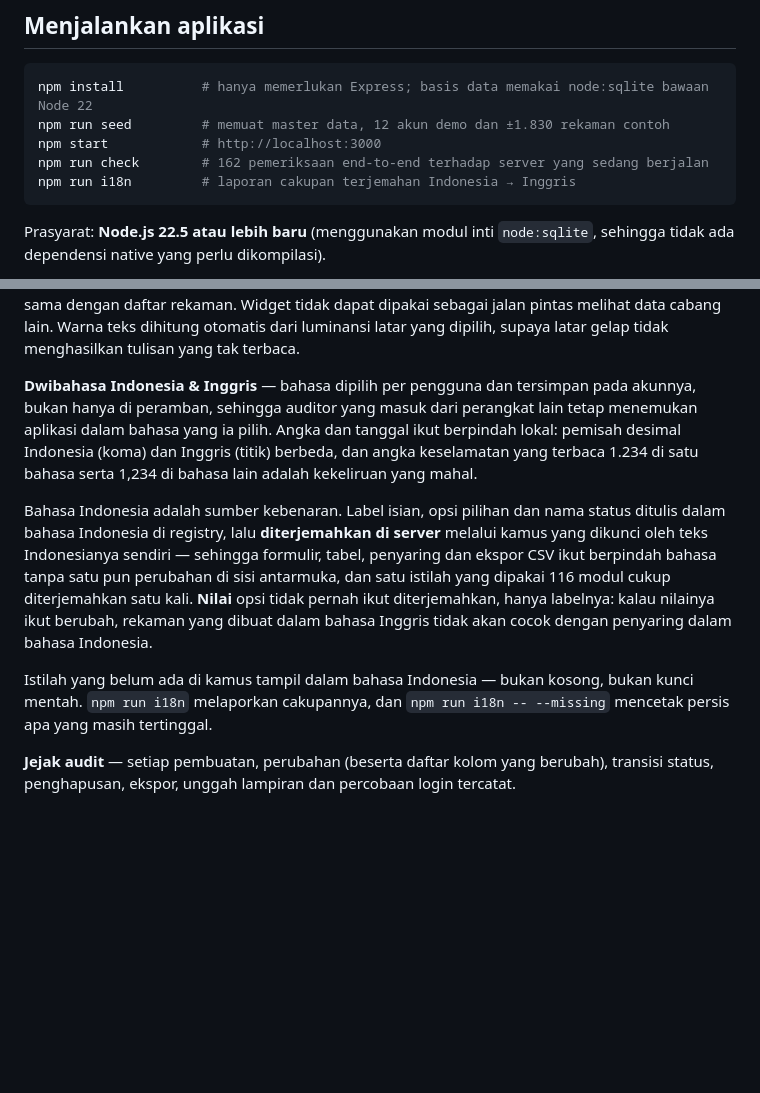
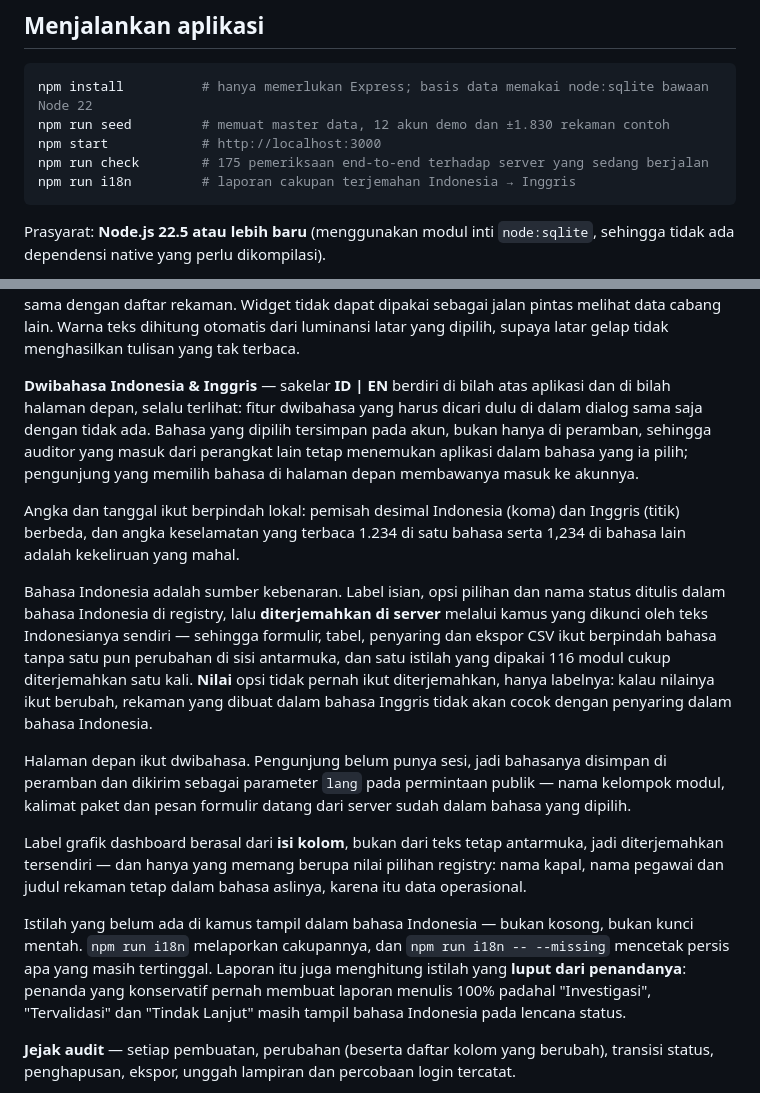
Before and after one commit to DrOsmond-STU/FerryASDP, a Markdown page: README.md, 2 parts joined by grey strips. Rendered like a GitHub page; blank space fills up the shorter version.

Commit message:
Catat sakelar bahasa dan lapisan dwibahasa baru di README
Termasuk catatan bahwa laporan cakupan pernah menulis 100% padahal
sebagian istilah masih tampil bahasa Indonesia — supaya angkanya dibaca
dengan benar oleh siapa pun yang meneruskan pekerjaan ini.

Co-Authored-By: Claude Opus 5 <noreply@anthropic.com>
Claude-Session: https://claude.ai/code/session_0195oD9L1KTHqLAuiBqRUqfd

````diff
--- a/README.md
+++ b/README.md
@@ -22,7 +22,7 @@ permintaan uji coba.
 npm install          # hanya memerlukan Express; basis data memakai node:sqlite bawaan Node 22
 npm run seed         # memuat master data, 12 akun demo dan ±1.830 rekaman contoh
 npm start            # http://localhost:3000
-npm run check        # 162 pemeriksaan end-to-end terhadap server yang sedang berjalan
+npm run check        # 175 pemeriksaan end-to-end terhadap server yang sedang berjalan
 npm run i18n         # laporan cakupan terjemahan Indonesia → Inggris
 ```
 
@@ -320,11 +320,15 @@ paket yang sama dengan daftar rekaman. Widget tidak dapat dipakai sebagai jalan
 melihat data cabang lain. Warna teks dihitung otomatis dari luminansi latar yang dipilih,
 supaya latar gelap tidak menghasilkan tulisan yang tak terbaca.
 
-**Dwibahasa Indonesia & Inggris** — bahasa dipilih per pengguna dan tersimpan pada akunnya,
-bukan hanya di peramban, sehingga auditor yang masuk dari perangkat lain tetap menemukan
-aplikasi dalam bahasa yang ia pilih. Angka dan tanggal ikut berpindah lokal: pemisah desimal
-Indonesia (koma) dan Inggris (titik) berbeda, dan angka keselamatan yang terbaca 1.234 di satu
-bahasa serta 1,234 di bahasa lain adalah kekeliruan yang mahal.
+**Dwibahasa Indonesia & Inggris** — sakelar **ID | EN** berdiri di bilah atas aplikasi dan di
+bilah halaman depan, selalu terlihat: fitur dwibahasa yang harus dicari dulu di dalam dialog
+sama saja dengan tidak ada. Bahasa yang dipilih tersimpan pada akun, bukan hanya di peramban,
+sehingga auditor yang masuk dari perangkat lain tetap menemukan aplikasi dalam bahasa yang ia
+pilih; pengunjung yang memilih bahasa di halaman depan membawanya masuk ke akunnya.
+
+Angka dan tanggal ikut berpindah lokal: pemisah desimal Indonesia (koma) dan Inggris (titik)
+berbeda, dan angka keselamatan yang terbaca 1.234 di satu bahasa serta 1,234 di bahasa lain
+adalah kekeliruan yang mahal.
 
 Bahasa Indonesia adalah sumber kebenaran. Label isian, opsi pilihan dan nama status ditulis
 dalam bahasa Indonesia di registry, lalu **diterjemahkan di server** melalui kamus yang dikunci
@@ -334,9 +338,19 @@ modul cukup diterjemahkan satu kali. **Nilai** opsi tidak pernah ikut diterjemah
 labelnya: kalau nilainya ikut berubah, rekaman yang dibuat dalam bahasa Inggris tidak akan
 cocok dengan penyaring dalam bahasa Indonesia.
 
+Halaman depan ikut dwibahasa. Pengunjung belum punya sesi, jadi bahasanya disimpan di peramban
+dan dikirim sebagai parameter `lang` pada permintaan publik — nama kelompok modul, kalimat
+paket dan pesan formulir datang dari server sudah dalam bahasa yang dipilih.
+
+Label grafik dashboard berasal dari **isi kolom**, bukan dari teks tetap antarmuka, jadi
+diterjemahkan tersendiri — dan hanya yang memang berupa nilai pilihan registry: nama kapal,
+nama pegawai dan judul rekaman tetap dalam bahasa aslinya, karena itu data operasional.
+
 Istilah yang belum ada di kamus tampil dalam bahasa Indonesia — bukan kosong, bukan kunci
 mentah. `npm run i18n` melaporkan cakupannya, dan `npm run i18n -- --missing` mencetak persis
-apa yang masih tertinggal.
+apa yang masih tertinggal. Laporan itu juga menghitung istilah yang **luput dari penandanya**:
+penanda yang konservatif pernah membuat laporan menulis 100% padahal "Investigasi",
+"Tervalidasi" dan "Tindak Lanjut" masih tampil bahasa Indonesia pada lencana status.
 
 **Jejak audit** — setiap pembuatan, perubahan (beserta daftar kolom yang berubah), transisi
 status, penghapusan, ekspor, unggah lampiran dan percobaan login tercatat.
````
